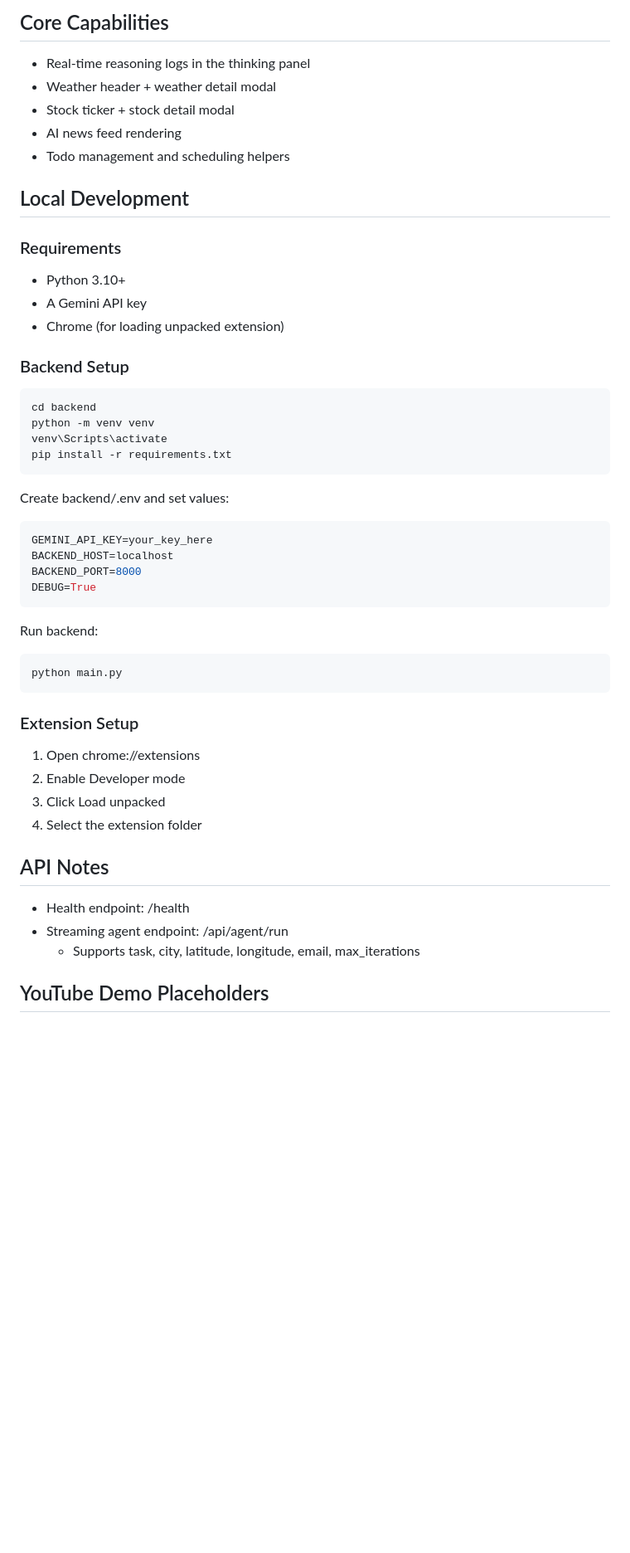
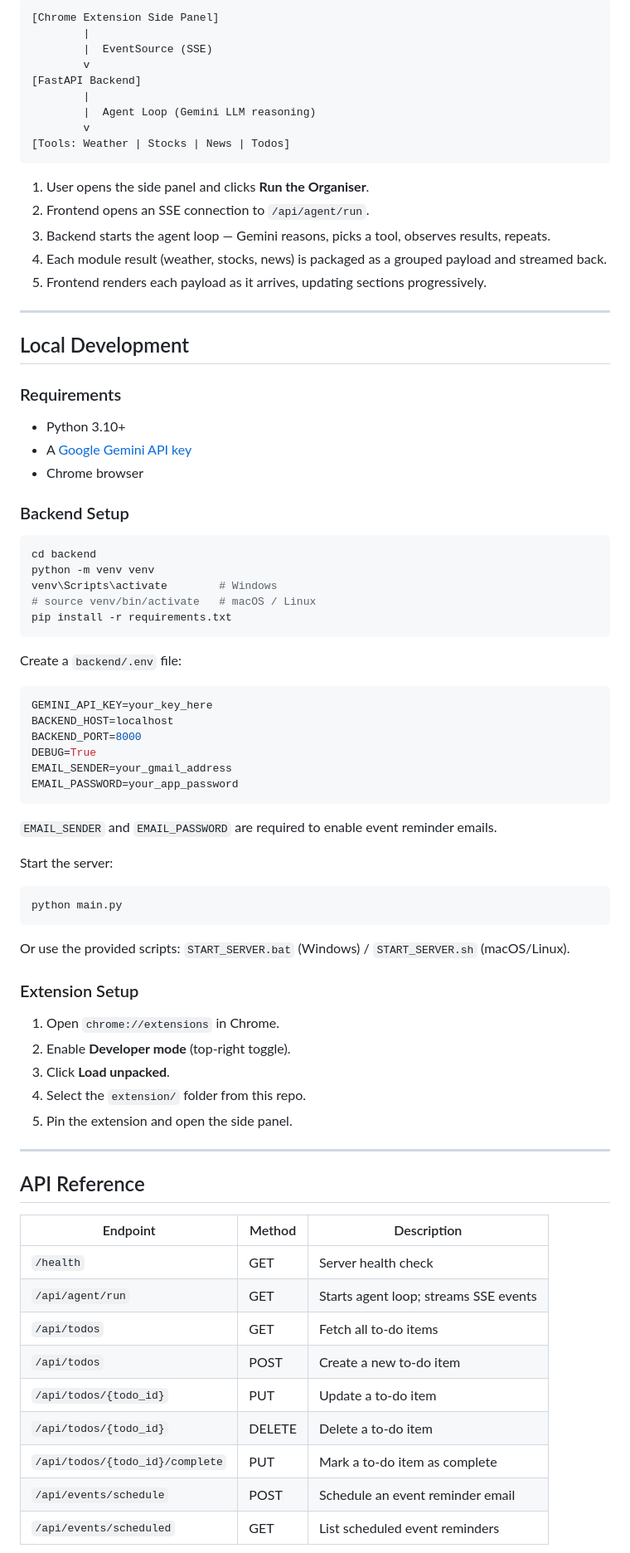
Before and after one commit to rohankumar-tsai-learning/eag-v3, a Markdown page: README.md, the part around one of its changes. Shown at 83% size. Drawn GitHub-style; blank space fills up the shorter version.

````diff
--- a/README.md
+++ b/README.md
@@ -45,56 +64,84 @@ It fetches weather, AI stocks, and AI news, then streams reasoning and grouped p
 
-## Core Capabilities
+```
+[Chrome Extension Side Panel]
+        |
+        |  EventSource (SSE)
+        v
+[FastAPI Backend]
+        |
+        |  Agent Loop (Gemini LLM reasoning)
+        v
+[Tools: Weather | Stocks | News | Todos]
+```
 
-- Real-time reasoning logs in the thinking panel
-- Weather header + weather detail modal
-- Stock ticker + stock detail modal
-- AI news feed rendering
-- Todo management and scheduling helpers
+1. User opens the side panel and clicks **Run the Organiser**.
+2. Frontend opens an SSE connection to `/api/agent/run`.
+3. Backend starts the agent loop — Gemini reasons, picks a tool, observes results, repeats.
+4. Each module result (weather, stocks, news) is packaged as a grouped payload and streamed back.
+5. Frontend renders each payload as it arrives, updating sections progressively.
+
+---
 
 ## Local Development
 
 ### Requirements
 
 - Python 3.10+
-- A Gemini API key
-- Chrome (for loading unpacked extension)
+- A [Google Gemini API key](https://aistudio.google.com/app/apikey)
+- Chrome browser
 
 ### Backend Setup
 
 ```bash
 cd backend
 python -m venv venv
-venv\Scripts\activate
+venv\Scripts\activate        # Windows
+# source venv/bin/activate   # macOS / Linux
 pip install -r requirements.txt
 ```
 
-Create backend/.env and set values:
+Create a `backend/.env` file:
 
 ```env
 GEMINI_API_KEY=your_key_here
 BACKEND_HOST=localhost
 BACKEND_PORT=8000
 DEBUG=True
+EMAIL_SENDER=your_gmail_address
+EMAIL_PASSWORD=your_app_password
 ```
 
-Run backend:
+`EMAIL_SENDER` and `EMAIL_PASSWORD` are required to enable event reminder emails.
+
+Start the server:
 
 ```bash
 python main.py
 ```
 
+Or use the provided scripts: `START_SERVER.bat` (Windows) / `START_SERVER.sh` (macOS/Linux).
+
 ### Extension Setup
 
-1. Open chrome://extensions
-2. Enable Developer mode
-3. Click Load unpacked
-4. Select the extension folder
+1. Open `chrome://extensions` in Chrome.
+2. Enable **Developer mode** (top-right toggle).
+3. Click **Load unpacked**.
+4. Select the `extension/` folder from this repo.
+5. Pin the extension and open the side panel.
 
-## API Notes
+---
 
-- Health endpoint: /health
-- Streaming agent endpoint: /api/agent/run
-  - Supports task, city, latitude, longitude, email, max_iterations
+## API Reference
 
-## YouTube Demo Placeholders
+| Endpoint | Method | Description |
+|---|---|---|
+| `/health` | GET | Server health check |
+| `/api/agent/run` | GET | Starts agent loop; streams SSE events |
+| `/api/todos` | GET | Fetch all to-do items |
+| `/api/todos` | POST | Create a new to-do item |
+| `/api/todos/{todo_id}` | PUT | Update a to-do item |
+| `/api/todos/{todo_id}` | DELETE | Delete a to-do item |
+| `/api/todos/{todo_id}/complete` | PUT | Mark a to-do item as complete |
+| `/api/events/schedule` | POST | Schedule an event reminder email |
+| `/api/events/scheduled` | GET | List scheduled event reminders |
 
````
Also changed, not shown: other parts of README.md (+88 -33 lines).
